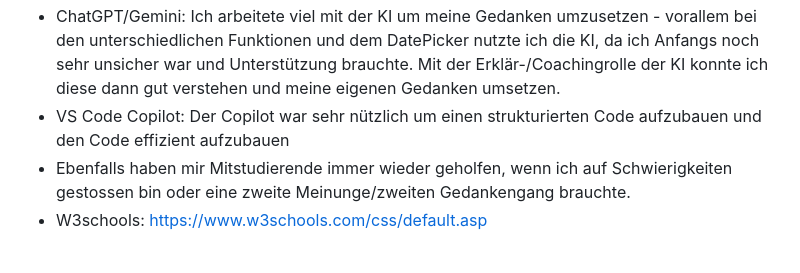
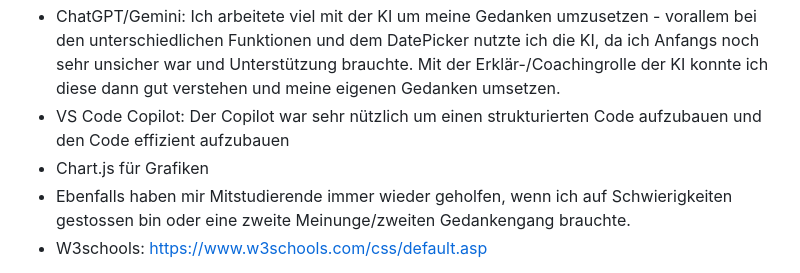
Before and after one commit to sselinass/IM3, a Markdown page: README.md, the part around the change. GitHub-like rendering.

```diff
--- a/README.md
+++ b/README.md
@@ -36,6 +36,7 @@ Für mein Projekt habe ich folgende Ressourcen als Unterstützung genutzt:
     - Unterstützung für: Datumsauswahl und created_at einzubauen | Datenbereinigung, da einige Datensätze mehrfach in die Datenbank geschrieben wurden
 - ChatGPT/Gemini: Ich arbeitete viel mit der KI um meine Gedanken umzusetzen - vorallem bei den unterschiedlichen Funktionen und dem DatePicker nutzte ich die KI, da ich Anfangs noch sehr unsicher war und Unterstützung brauchte. Mit der Erklär-/Coachingrolle der KI konnte ich diese dann gut verstehen und meine eigenen Gedanken umsetzen.
 - VS Code Copilot: Der Copilot war sehr nützlich um einen strukturierten Code aufzubauen und den Code effizient aufzubauen
+- Chart.js für Grafiken
 - Ebenfalls haben mir Mitstudierende immer wieder geholfen, wenn ich auf Schwierigkeiten gestossen bin oder eine zweite Meinunge/zweiten Gedankengang brauchte.
 - W3schools: https://www.w3schools.com/css/default.asp
 
```
